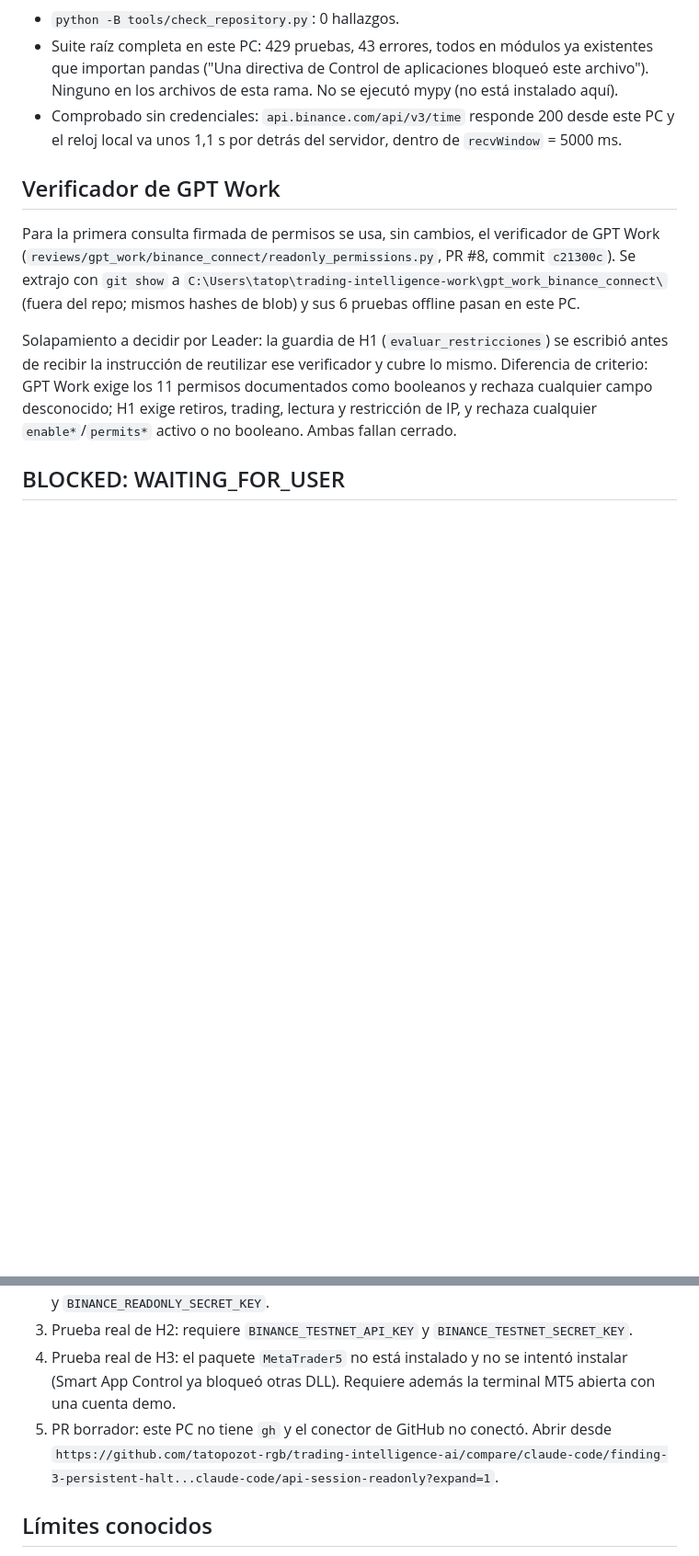
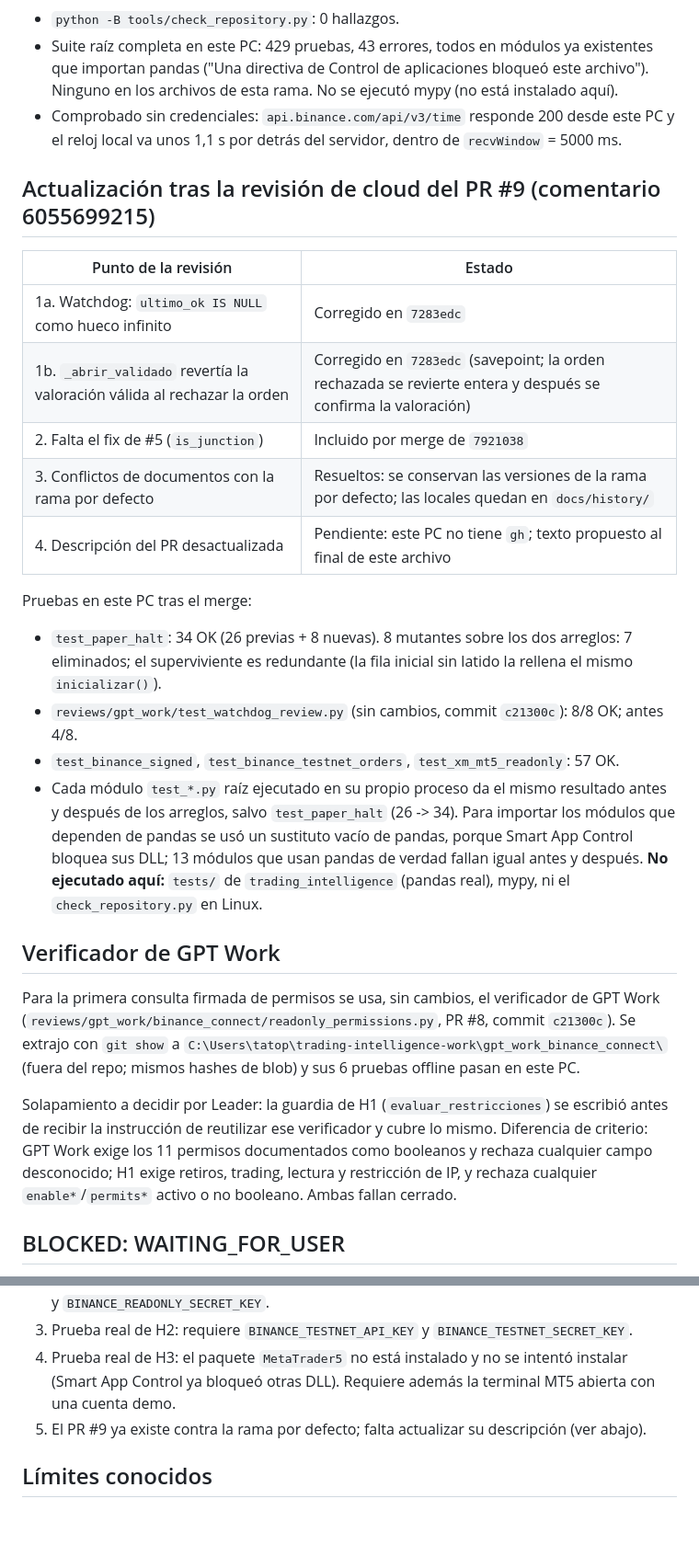
Before and after one commit to tatopozot-rgb/trading-intelligence-ai, a Markdown page: docs/HANDOFF_CLAUDE_LOCAL_API.md, 2 parts joined by grey strips. Shown at 92% size. Rendered like a GitHub page; blank space fills up the shorter version.

Commit message:
Handoff: record PR #9 review follow-up, test evidence and proposed PR description
Co-Authored-By: Claude Opus 5.5 <noreply@anthropic.com>
Claude-Session: https://claude.ai/code/session_011uxmHVkoAcPKwDWJ4tHxoA

```diff
--- a/docs/HANDOFF_CLAUDE_LOCAL_API.md
+++ b/docs/HANDOFF_CLAUDE_LOCAL_API.md
@@ -23,6 +23,28 @@ visto una clave. PAPER sigue siendo el único modo; nada de esto autoriza LIVE.
 - Comprobado sin credenciales: `api.binance.com/api/v3/time` responde 200 desde
   este PC y el reloj local va unos 1,1 s por detrás del servidor, dentro de
   `recvWindow` = 5000 ms.
+
+## Actualización tras la revisión de cloud del PR #9 (comentario 6055699215)
+
+| Punto de la revisión | Estado |
+|---|---|
+| 1a. Watchdog: `ultimo_ok IS NULL` como hueco infinito | Corregido en `7283edc` |
+| 1b. `_abrir_validado` revertía la valoración válida al rechazar la orden | Corregido en `7283edc` (savepoint; la orden rechazada se revierte entera y después se confirma la valoración) |
+| 2. Falta el fix de #5 (`is_junction`) | Incluido por merge de `7921038` |
+| 3. Conflictos de documentos con la rama por defecto | Resueltos: se conservan las versiones de la rama por defecto; las locales quedan en `docs/history/` |
+| 4. Descripción del PR desactualizada | Pendiente: este PC no tiene `gh`; texto propuesto al final de este archivo |
+
+Pruebas en este PC tras el merge:
+
+- `test_paper_halt`: 34 OK (26 previas + 8 nuevas). 8 mutantes sobre los dos arreglos: 7 eliminados; el
+  superviviente es redundante (la fila inicial sin latido la rellena el mismo `inicializar()`).
+- `reviews/gpt_work/test_watchdog_review.py` (sin cambios, commit `c21300c`): 8/8 OK; antes 4/8.
+- `test_binance_signed`, `test_binance_testnet_orders`, `test_xm_mt5_readonly`: 57 OK.
+- Cada módulo `test_*.py` raíz ejecutado en su propio proceso da el mismo resultado antes y después de
+  los arreglos, salvo `test_paper_halt` (26 -> 34). Para importar los módulos que dependen de pandas se
+  usó un sustituto vacío de pandas, porque Smart App Control bloquea sus DLL; 13 módulos que usan pandas
+  de verdad fallan igual antes y después. **No ejecutado aquí:** `tests/` de `trading_intelligence`
+  (pandas real), mypy, ni el `check_repository.py` en Linux.
 
 ## Verificador de GPT Work
 
@@ -52,8 +74,7 @@ no booleano. Ambas fallan cerrado.
 4. Prueba real de H3: el paquete `MetaTrader5` no está instalado y no se intentó
    instalar (Smart App Control ya bloqueó otras DLL). Requiere además la terminal
    MT5 abierta con una cuenta demo.
-5. PR borrador: este PC no tiene `gh` y el conector de GitHub no conectó. Abrir desde
-   `https://github.com/tatopozot-rgb/trading-intelligence-ai/compare/claude-code/finding-3-persistent-halt...claude-code/api-session-readonly?expand=1`.
+5. El PR #9 ya existe contra la rama por defecto; falta actualizar su descripción (ver abajo).
 
 ## Límites conocidos
 
```
Also changed, not shown: other parts of docs/HANDOFF_CLAUDE_LOCAL_API.md (+13 -0 lines).
